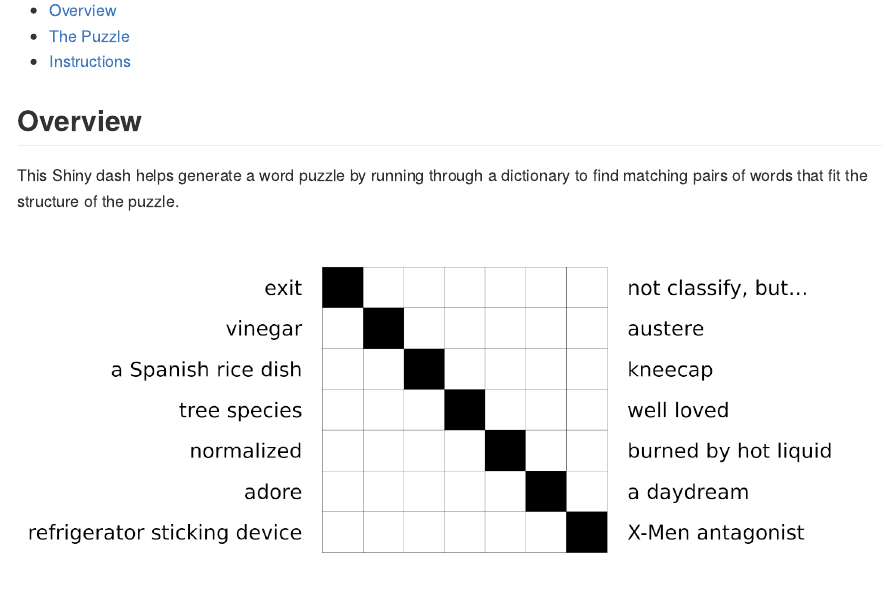
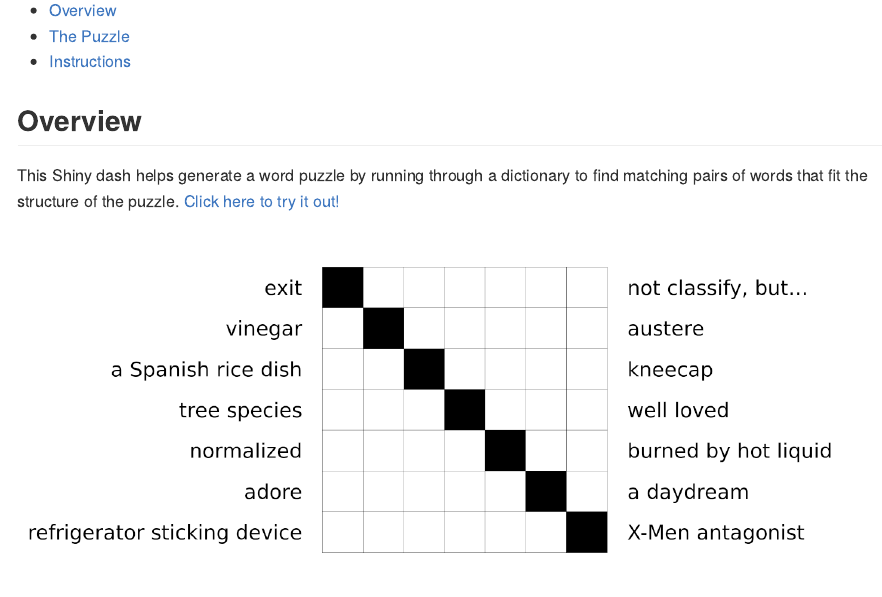
Before and after one commit to dlependorf/diagonal_word_puzzle_generator, an R Markdown document (README.Rmd): the page in a window 1100 px wide, from 110 px down. The pictures show the output file README.md that the author committed with the source, drawn offline in the style of GitHub.

Commit message:
added link to app at shinyapps.io to readme

```diff
--- a/README.Rmd
+++ b/README.Rmd
@@ -7,7 +7,7 @@ output:
 
 ## Overview
 
-This Shiny dash helps generate a word puzzle by running through a dictionary to find matching pairs of words that fit the structure of the puzzle.
+This Shiny dash helps generate a word puzzle by running through a dictionary to find matching pairs of words that fit the structure of the puzzle. [Click here to try it out!](https://dlependorf.shinyapps.io/diagonal_word_puzzle_generator/)
 
 ![An example puzzle, without answers.](./example_puzzle.png)
 
```
Also changed, not shown: README.md.
